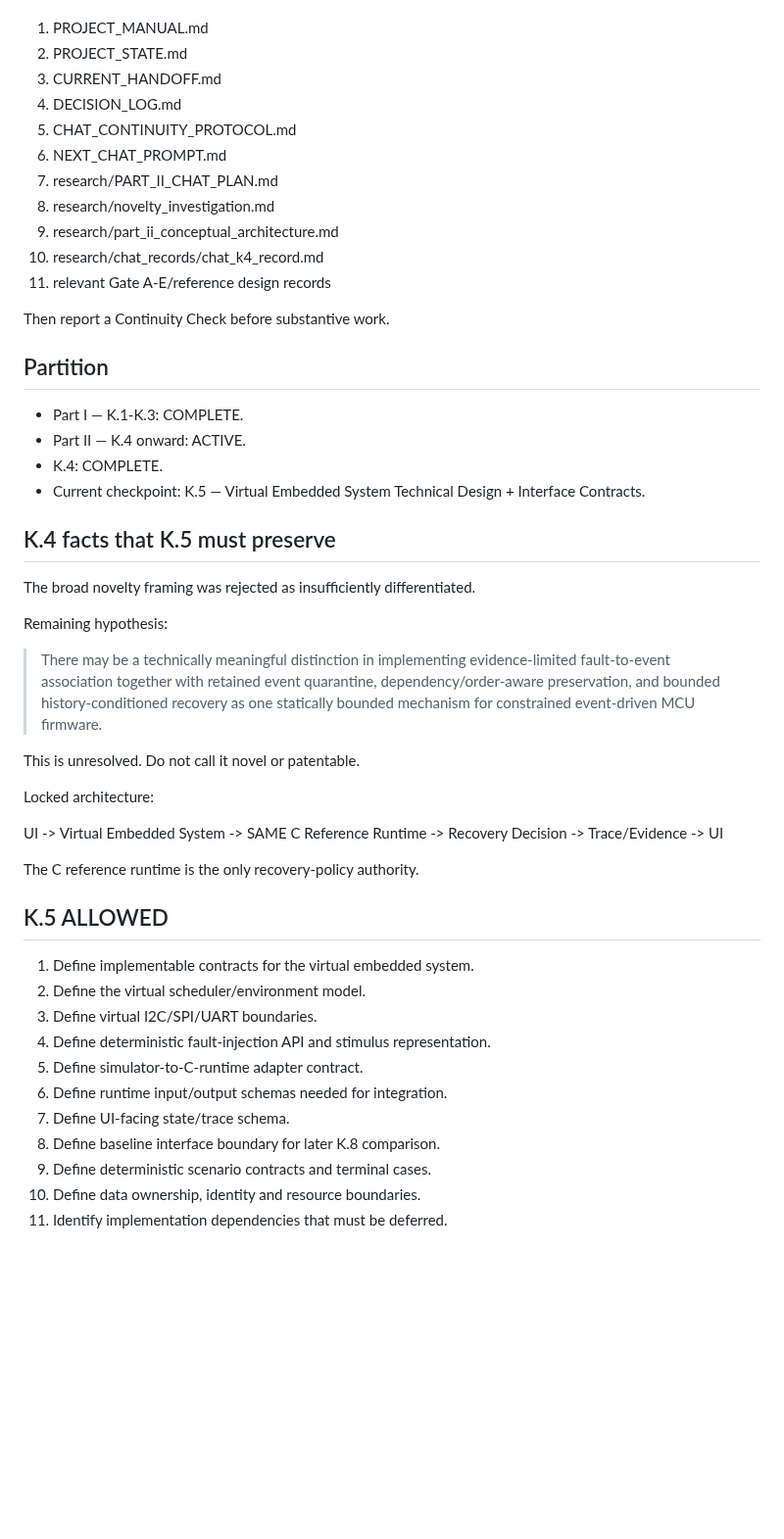
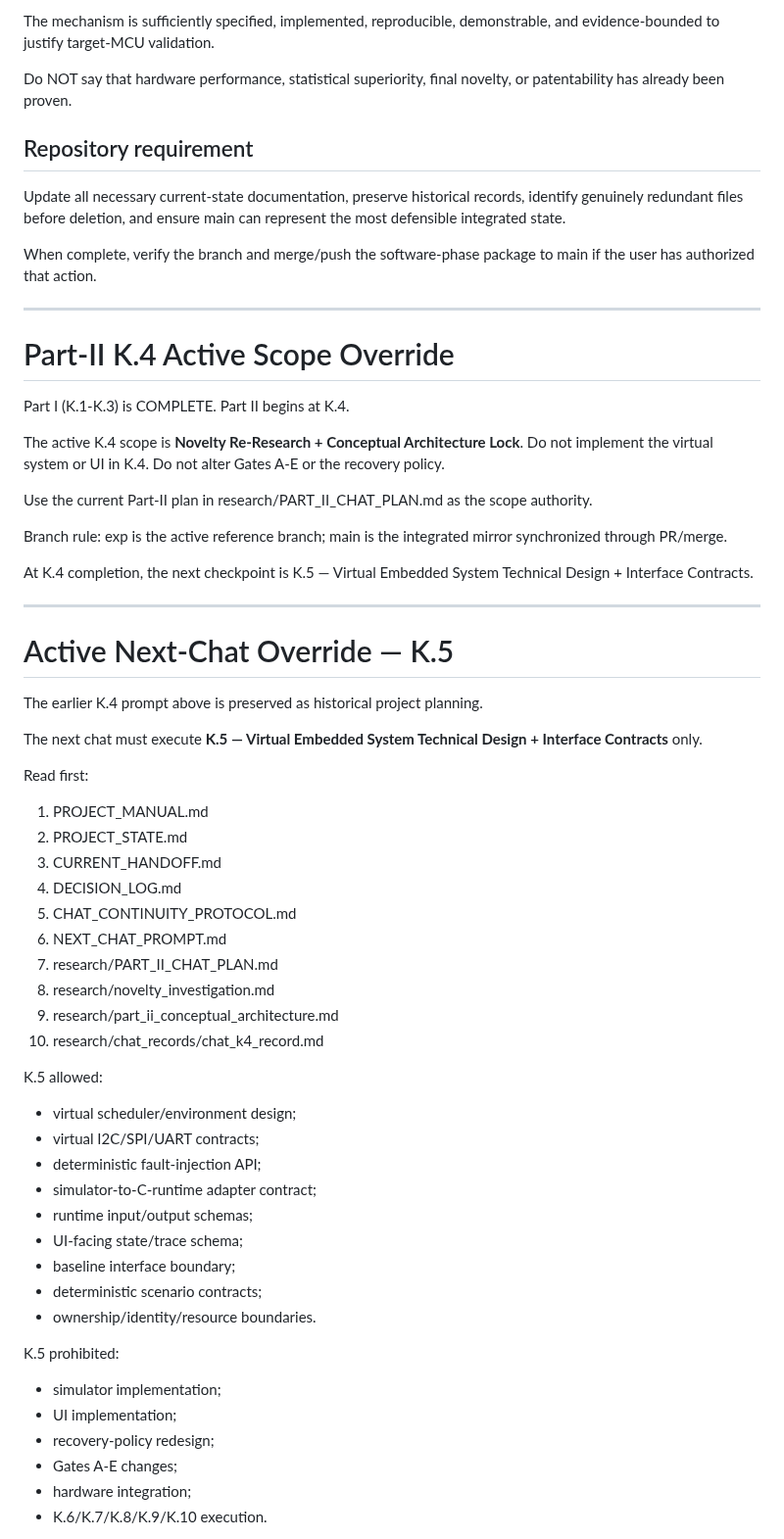
Before and after one commit to SujitSaiY2007/embedded-runtime-resilience, a Markdown page: NEXT_CHAT_PROMPT.md, the part around one of its changes. Shown at 98% size. Rendered like a GitHub page; blank space fills up the shorter version.

Commit message:
docs: preserve history and append active K.4 state

```diff
--- a/NEXT_CHAT_PROMPT.md
+++ b/NEXT_CHAT_PROMPT.md
@@ -8,3 +90,35 @@ Read, in order:
+The mechanism is sufficiently specified, implemented, reproducible, demonstrable, and evidence-bounded to justify target-MCU validation.
+
+Do NOT say that hardware performance, statistical superiority, final novelty, or patentability has already been proven.
+
+## Repository requirement
+
+Update all necessary current-state documentation, preserve historical records, identify genuinely redundant files before deletion, and ensure main can represent the most defensible integrated state.
+
+When complete, verify the branch and merge/push the software-phase package to main if the user has authorized that action.
+
+---
+# Part-II K.4 Active Scope Override
+
+Part I (K.1-K.3) is COMPLETE. Part II begins at K.4.
+
+The active K.4 scope is **Novelty Re-Research + Conceptual Architecture Lock**. Do not implement the virtual system or UI in K.4. Do not alter Gates A-E or the recovery policy.
+
+Use the current Part-II plan in research/PART_II_CHAT_PLAN.md as the scope authority.
+
+Branch rule: exp is the active reference branch; main is the integrated mirror synchronized through PR/merge.
+
+At K.4 completion, the next checkpoint is K.5 — Virtual Embedded System Technical Design + Interface Contracts.
+
+
+---
+# Active Next-Chat Override — K.5
+
+The earlier K.4 prompt above is preserved as historical project planning.
+
+The next chat must execute **K.5 — Virtual Embedded System Technical Design + Interface Contracts** only.
+
+Read first:
 1. PROJECT_MANUAL.md
 2. PROJECT_STATE.md
 3. CURRENT_HANDOFF.md
@@ -15,44 +129,23 @@ Read, in order:
 8. research/novelty_investigation.md
 9. research/part_ii_conceptual_architecture.md
 10. research/chat_records/chat_k4_record.md
-11. relevant Gate A-E/reference design records
 
-Then report a Continuity Check before substantive work.
+K.5 allowed:
+- virtual scheduler/environment design;
+- virtual I2C/SPI/UART contracts;
+- deterministic fault-injection API;
+- simulator-to-C-runtime adapter contract;
+- runtime input/output schemas;
+- UI-facing state/trace schema;
+- baseline interface boundary;
+- deterministic scenario contracts;
+- ownership/identity/resource boundaries.
 
-## Partition
+K.5 prohibited:
+- simulator implementation;
+- UI implementation;
+- recovery-policy redesign;
+- Gates A-E changes;
+- hardware integration;
+- K.6/K.7/K.8/K.9/K.10 execution.
 
-- Part I — K.1-K.3: COMPLETE.
-- Part II — K.4 onward: ACTIVE.
-- K.4: COMPLETE.
-- Current checkpoint: K.5 — Virtual Embedded System Technical Design + Interface Contracts.
-
-## K.4 facts that K.5 must preserve
-
-The broad novelty framing was rejected as insufficiently differentiated.
-
-Remaining hypothesis:
-
-> There may be a technically meaningful distinction in implementing evidence-limited fault-to-event association together with retained event quarantine, dependency/order-aware preservation, and bounded history-conditioned recovery as one statically bounded mechanism for constrained event-driven MCU firmware.
-
-This is unresolved. Do not call it novel or patentable.
-
-Locked architecture:
-
-UI -> Virtual Embedded System -> SAME C Reference Runtime -> Recovery Decision -> Trace/Evidence -> UI
-
-The C reference runtime is the only recovery-policy authority.
-
-## K.5 ALLOWED
-
-1. Define implementable contracts for the virtual embedded system.
-2. Define the virtual scheduler/environment model.
-3. Define virtual I2C/SPI/UART boundaries.
-4. Define deterministic fault-injection API and stimulus representation.
-5. Define simulator-to-C-runtime adapter contract.
-6. Define runtime input/output schemas needed for integration.
-7. Define UI-facing state/trace schema.
-8. Define baseline interface boundary for later K.8 comparison.
-9. Define deterministic scenario contracts and terminal cases.
-10. Define data ownership, identity and resource boundaries.
-11. Identify implementation dependencies that must be deferred.
-
```
Also changed, not shown: other parts of NEXT_CHAT_PROMPT.md (+90 -33 lines).
